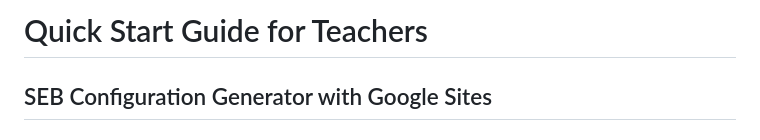
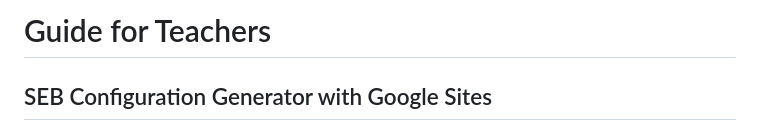
Before and after one commit to markuskiller/SEBConfigGenerator, a Markdown page: docs/en/GUIDE.md, the part around the change. GitHub-like rendering.

```diff
--- a/docs/en/GUIDE.md
+++ b/docs/en/GUIDE.md
@@ -1,4 +1,4 @@
-# Quick Start Guide for Teachers
+# Guide for Teachers
 ## SEB Configuration Generator with Google Sites
 
 ### What is this tool?
```
Also changed, not shown: docs/de/ANLEITUNG.md (+1 -1 lines).
